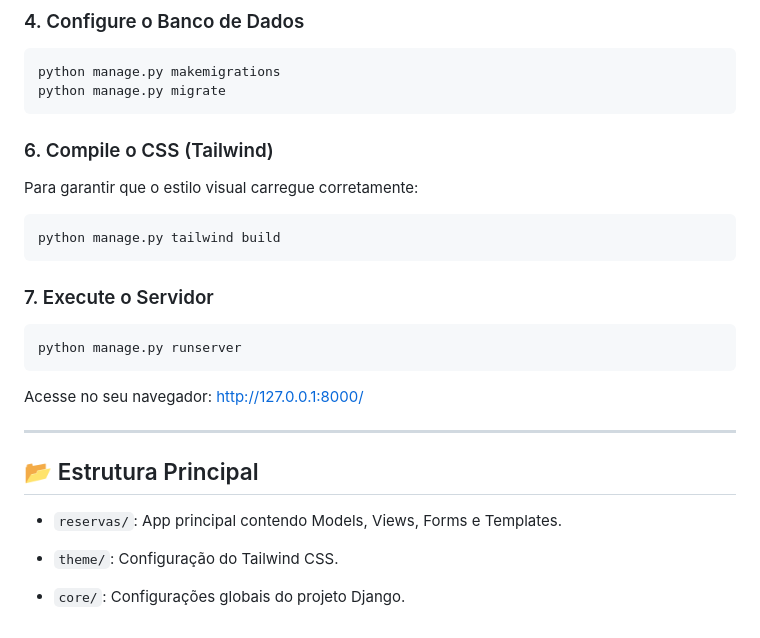
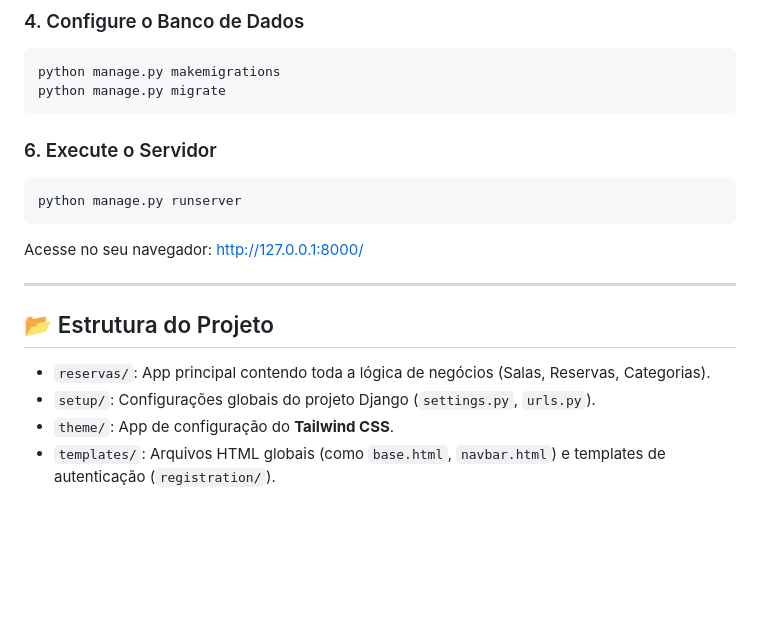
Before and after one commit to FabricyoSilva/reserva_salas, a Markdown page: README.md, the part around one of its changes. Rendered like a GitHub page; blank space fills up the shorter version.

`````diff
--- a/README.md
+++ b/README.md
@@ -77,12 +83,8 @@ pip install -r requirements.txt
 python manage.py makemigrations
 python manage.py migrate
 ```
-### 6. Compile o CSS (Tailwind)
-Para garantir que o estilo visual carregue corretamente:
-```bash
-python manage.py tailwind build
-````
-### 7. Execute o Servidor
+
+### 6. Execute o Servidor
 ```bash
 python manage.py runserver
 ```
@@ -91,10 +93,9 @@ Acesse no seu navegador: http://127.0.0.1:8000/
 
 ---
 
-## 📂 Estrutura Principal
+## 📂 Estrutura do Projeto
 
-* `reservas/`: App principal contendo Models, Views, Forms e Templates.
-
-* `theme/`: Configuração do Tailwind CSS.
-
-* `core/`: Configurações globais do projeto Django.
+* `reservas/`: App principal contendo toda a lógica de negócios (Salas, Reservas, Categorias).
+* `setup/`: Configurações globais do projeto Django (`settings.py`, `urls.py`).
+* `theme/`: App de configuração do **Tailwind CSS**.
+* `templates/`: Arquivos HTML globais (como `base.html`, `navbar.html`) e templates de autenticação (`registration/`).
`````
Also changed, not shown: other parts of README.md (+6 -0 lines).
